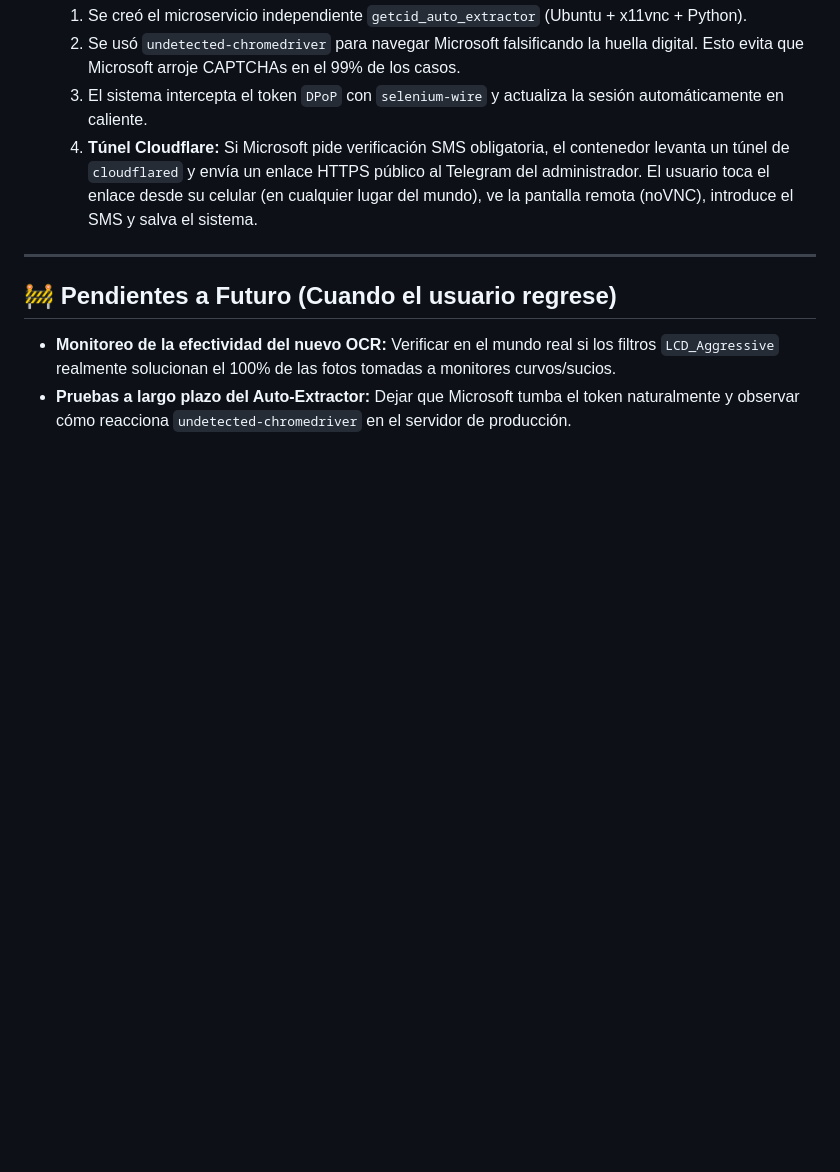
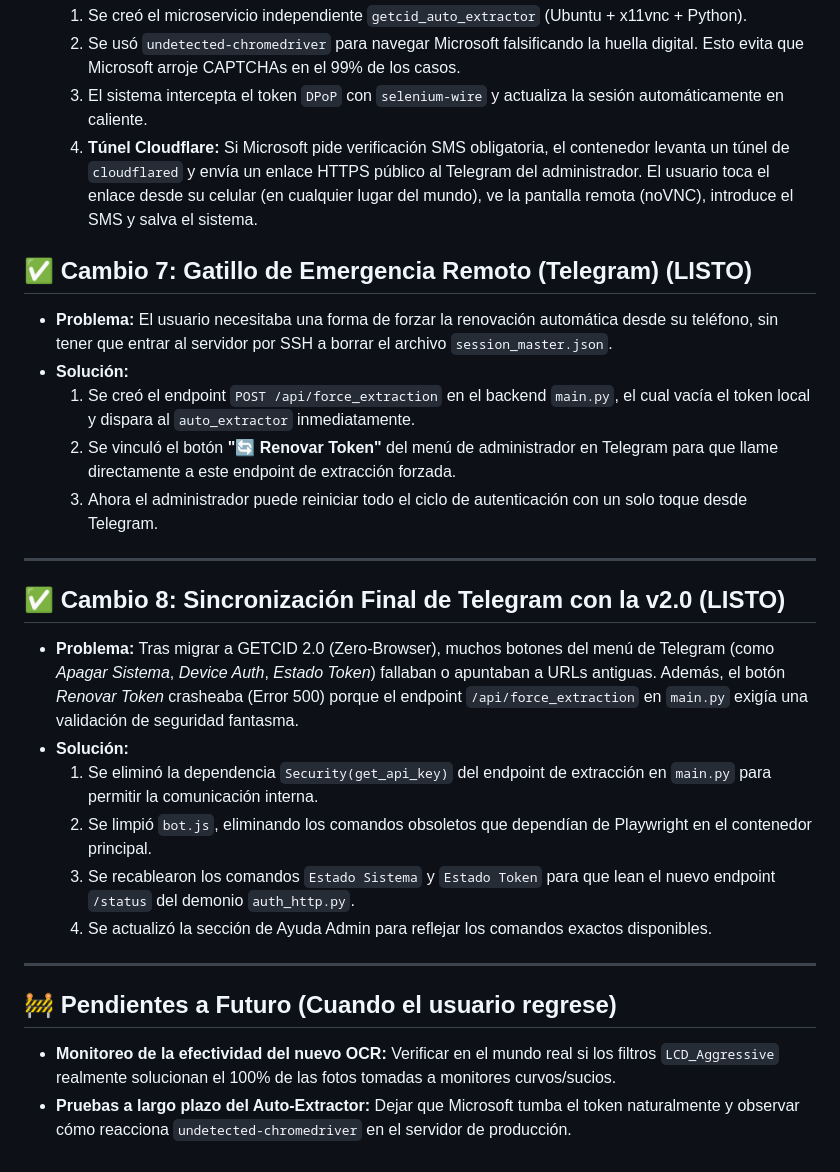
Before and after one commit to axelnn51/getcid, a Markdown page: AVANCES/2026-08-22_Avances.md, the part around the change. GitHub-like rendering; blank space fills up the shorter version.

Commit message:
Update avances log with telegram commands fix

```diff
--- a/AVANCES/2026-08-22_Avances.md
+++ b/AVANCES/2026-08-22_Avances.md
@@ -121,8 +121,24 @@ Se pulió la experiencia de usuario en la web cuando hay un error:
   3. El sistema intercepta el token `DPoP` con `selenium-wire` y actualiza la sesión automáticamente en caliente.
   4. **Túnel Cloudflare:** Si Microsoft pide verificación SMS obligatoria, el contenedor levanta un túnel de `cloudflared` y envía un enlace HTTPS público al Telegram del administrador. El usuario toca el enlace desde su celular (en cualquier lugar del mundo), ve la pantalla remota (noVNC), introduce el SMS y salva el sistema.
 
+## ✅ Cambio 7: Gatillo de Emergencia Remoto (Telegram) (LISTO)
+- **Problema:** El usuario necesitaba una forma de forzar la renovación automática desde su teléfono, sin tener que entrar al servidor por SSH a borrar el archivo `session_master.json`.
+- **Solución:**
+  1. Se creó el endpoint `POST /api/force_extraction` en el backend `main.py`, el cual vacía el token local y dispara al `auto_extractor` inmediatamente.
+  2. Se vinculó el botón **"🔄 Renovar Token"** del menú de administrador en Telegram para que llame directamente a este endpoint de extracción forzada.
+  3. Ahora el administrador puede reiniciar todo el ciclo de autenticación con un solo toque desde Telegram.
+
 ---
 
+## ✅ Cambio 8: Sincronización Final de Telegram con la v2.0 (LISTO)
+- **Problema:** Tras migrar a GETCID 2.0 (Zero-Browser), muchos botones del menú de Telegram (como *Apagar Sistema*, *Device Auth*, *Estado Token*) fallaban o apuntaban a URLs antiguas. Además, el botón *Renovar Token* crasheaba (Error 500) porque el endpoint `/api/force_extraction` en `main.py` exigía una validación de seguridad fantasma.
+- **Solución:**
+  1. Se eliminó la dependencia `Security(get_api_key)` del endpoint de extracción en `main.py` para permitir la comunicación interna.
+  2. Se limpió `bot.js`, eliminando los comandos obsoletos que dependían de Playwright en el contenedor principal.
+  3. Se recablearon los comandos `Estado Sistema` y `Estado Token` para que lean el nuevo endpoint `/status` del demonio `auth_http.py`.
+  4. Se actualizó la sección de Ayuda Admin para reflejar los comandos exactos disponibles.
+
+---
 ## 🚧 Pendientes a Futuro (Cuando el usuario regrese)
 - **Monitoreo de la efectividad del nuevo OCR:** Verificar en el mundo real si los filtros `LCD_Aggressive` realmente solucionan el 100% de las fotos tomadas a monitores curvos/sucios.
 - **Pruebas a largo plazo del Auto-Extractor:** Dejar que Microsoft tumba el token naturalmente y observar cómo reacciona `undetected-chromedriver` en el servidor de producción.
```
